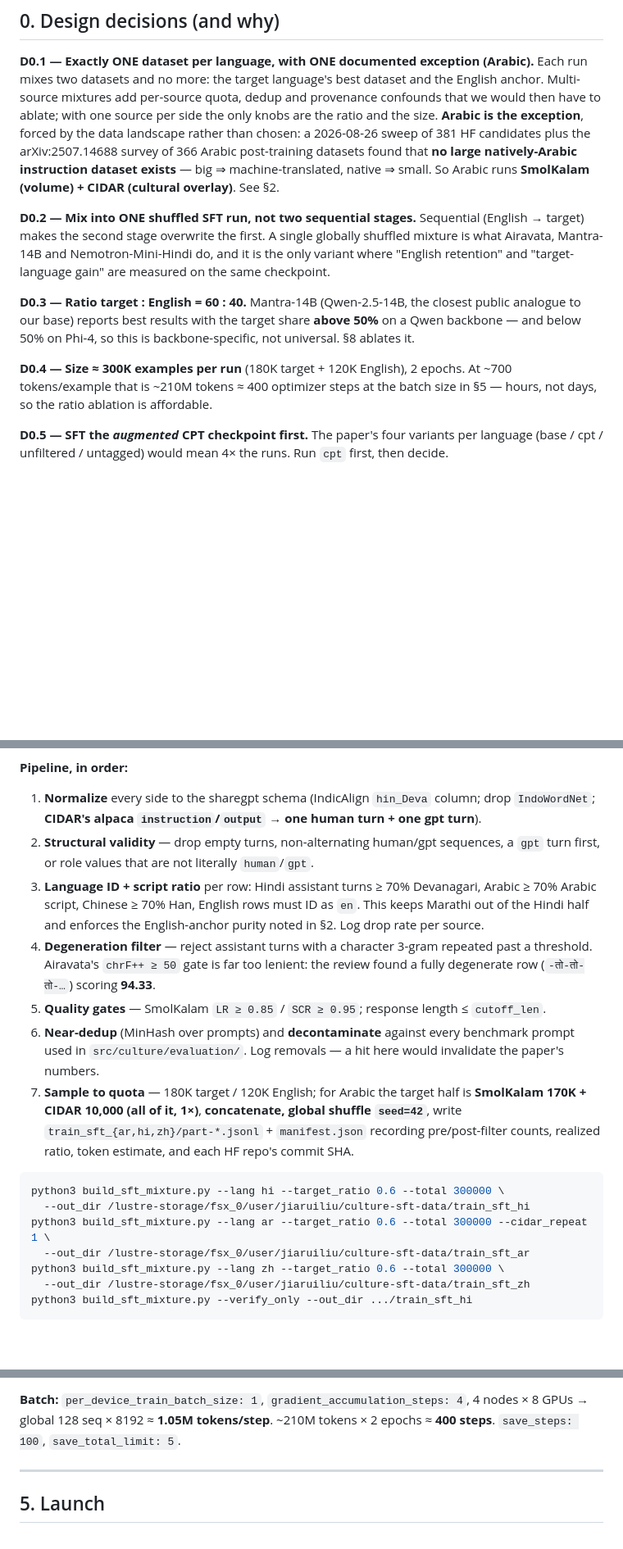
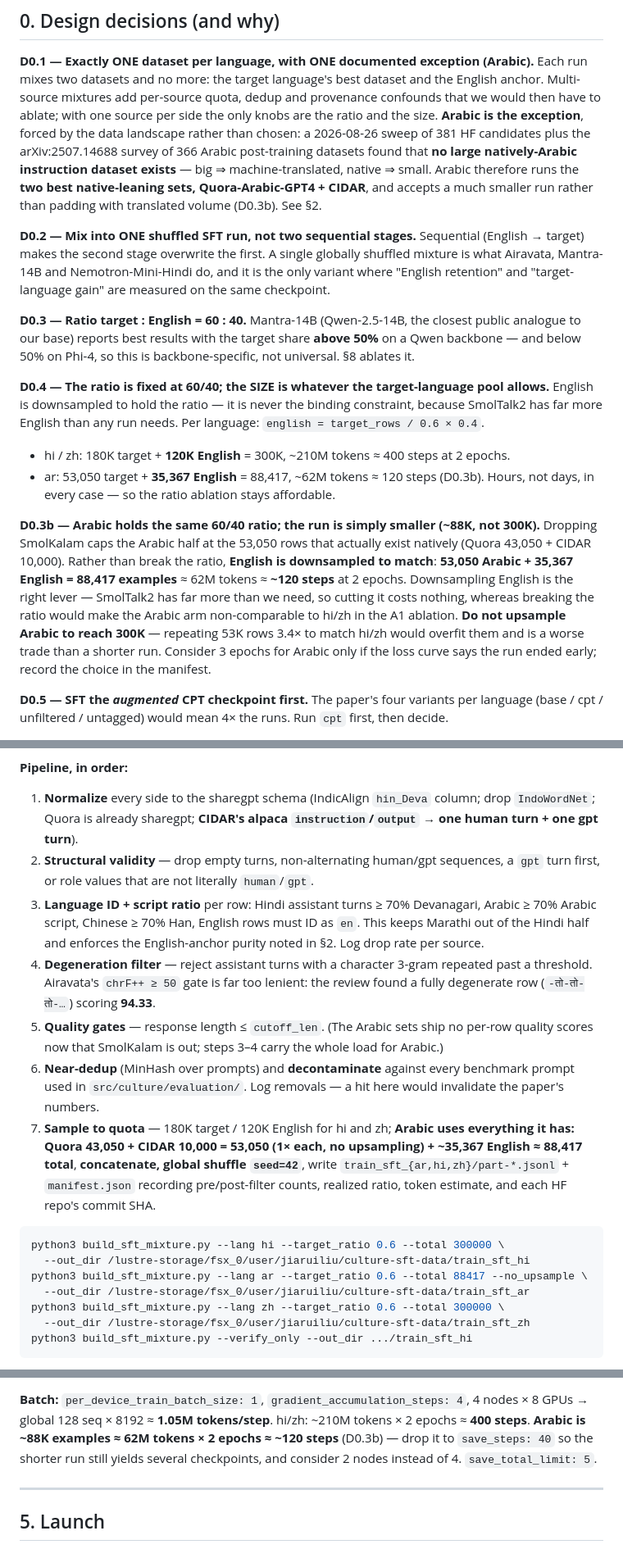
Before and after one commit to jiarui-liu/CultureInFigurativeLanguage, a Markdown page: plans/instruction_tuning_runbook.md, 3 parts joined by grey strips. Shown at 82% size. GitHub-like rendering; blank space fills up the shorter version.

````diff
--- a/plans/instruction_tuning_runbook.md
+++ b/plans/instruction_tuning_runbook.md
@@ -23,7 +23,8 @@ with one source per side the only knobs are the ratio and the size.
 **Arabic is the exception**, forced by the data landscape rather than chosen: a 2026-08-26 sweep of 381
 HF candidates plus the arXiv:2507.14688 survey of 366 Arabic post-training datasets found that
 **no large natively-Arabic instruction dataset exists** — big ⇒ machine-translated, native ⇒ small.
-So Arabic runs **SmolKalam (volume) + CIDAR (cultural overlay)**. See §2.
+Arabic therefore runs the **two best native-leaning sets, Quora-Arabic-GPT4 + CIDAR**, and accepts a
+much smaller run rather than padding with translated volume (D0.3b). See §2.
 
 **D0.2 — Mix into ONE shuffled SFT run, not two sequential stages.** Sequential (English → target)
 makes the second stage overwrite the first. A single globally shuffled mixture is what Airavata,
@@ -34,9 +35,22 @@ Mantra-14B and Nemotron-Mini-Hindi do, and it is the only variant where "English
 to our base) reports best results with the target share **above 50%** on a Qwen backbone — and
 below 50% on Phi-4, so this is backbone-specific, not universal. §8 ablates it.
 
-**D0.4 — Size ≈ 300K examples per run** (180K target + 120K English), 2 epochs. At ~700
-tokens/example that is ~210M tokens ≈ 400 optimizer steps at the batch size in §5 — hours, not
-days, so the ratio ablation is affordable.
+**D0.4 — The ratio is fixed at 60/40; the SIZE is whatever the target-language pool allows.**
+English is downsampled to hold the ratio — it is never the binding constraint, because SmolTalk2 has
+far more English than any run needs. Per language: `english = target_rows / 0.6 × 0.4`.
+- hi / zh: 180K target + **120K English** = 300K, ~210M tokens ≈ 400 steps at 2 epochs.
+- ar: 53,050 target + **35,367 English** = 88,417, ~62M tokens ≈ 120 steps (D0.3b).
+Hours, not days, in every case — so the ratio ablation stays affordable.
+
+**D0.3b — Arabic holds the same 60/40 ratio; the run is simply smaller (~88K, not 300K).** Dropping
+SmolKalam caps the Arabic half at the 53,050 rows that actually exist natively (Quora 43,050 +
+CIDAR 10,000). Rather than break the ratio, **English is downsampled to match**:
+**53,050 Arabic + 35,367 English = 88,417 examples** ≈ 62M tokens ≈ **~120 steps** at 2 epochs.
+Downsampling English is the right lever — SmolTalk2 has far more than we need, so cutting it costs
+nothing, whereas breaking the ratio would make the Arabic arm non-comparable to hi/zh in the A1
+ablation. **Do not upsample Arabic to reach 300K** — repeating 53K rows 3.4× to match hi/zh would
+overfit them and is a worse trade than a shorter run. Consider 3 epochs for Arabic only if the loss
+curve says the run ended early; record the choice in the manifest.
 
 **D0.5 — SFT the *augmented* CPT checkpoint first.** The paper's four variants per language
 (base / cpt / unfiltered / untagged) would mean 4× the runs. Run `cpt` first, then decide.
@@ -206,7 +240,7 @@ and re-derive per-subset analyses without rebuilding.
 **Pipeline, in order:**
 
 1. **Normalize** every side to the sharegpt schema (IndicAlign `hin_Deva` column; drop `IndoWordNet`;
-   **CIDAR's alpaca `instruction`/`output` → one human turn + one gpt turn**).
+   Quora is already sharegpt; **CIDAR's alpaca `instruction`/`output` → one human turn + one gpt turn**).
 2. **Structural validity** — drop empty turns, non-alternating human/gpt sequences, a `gpt` turn
    first, or role values that are not literally `human`/`gpt`.
 3. **Language ID + script ratio** per row: Hindi assistant turns ≥ 70% Devanagari, Arabic ≥ 70%
@@ -215,18 +249,19 @@ and re-derive per-subset analyses without rebuilding.
 4. **Degeneration filter** — reject assistant turns with a character 3-gram repeated past a
    threshold. Airavata's `chrF++ ≥ 50` gate is far too lenient: the review found a fully degenerate
    row (`-तो-तो-तो-…`) scoring **94.33**.
-5. **Quality gates** — SmolKalam `LR ≥ 0.85` / `SCR ≥ 0.95`; response length ≤ `cutoff_len`.
+5. **Quality gates** — response length ≤ `cutoff_len`. (The Arabic sets ship no per-row quality
+   scores now that SmolKalam is out; steps 3–4 carry the whole load for Arabic.)
 6. **Near-dedup** (MinHash over prompts) and **decontaminate** against every benchmark prompt used
    in `src/culture/evaluation/`. Log removals — a hit here would invalidate the paper's numbers.
-7. **Sample to quota** — 180K target / 120K English; for Arabic the target half is
-   **SmolKalam 170K + CIDAR 10,000 (all of it, 1×)**, **concatenate, global shuffle `seed=42`**,
+7. **Sample to quota** — 180K target / 120K English for hi and zh; **Arabic uses everything it has:
+   Quora 43,050 + CIDAR 10,000 = 53,050 (1× each, no upsampling) + ~35,367 English ≈ 88,417 total**, **concatenate, global shuffle `seed=42`**,
    write `train_sft_{ar,hi,zh}/part-*.jsonl` + `manifest.json` recording pre/post-filter counts,
    realized ratio, token estimate, and each HF repo's commit SHA.
 
 ```bash
 python3 build_sft_mixture.py --lang hi --target_ratio 0.6 --total 300000 \
   --out_dir /lustre-storage/fsx_0/user/jiaruiliu/culture-sft-data/train_sft_hi
-python3 build_sft_mixture.py --lang ar --target_ratio 0.6 --total 300000 --cidar_repeat 1 \
+python3 build_sft_mixture.py --lang ar --target_ratio 0.6 --total 88417 --no_upsample \
   --out_dir /lustre-storage/fsx_0/user/jiaruiliu/culture-sft-data/train_sft_ar
 python3 build_sft_mixture.py --lang zh --target_ratio 0.6 --total 300000 \
   --out_dir /lustre-storage/fsx_0/user/jiaruiliu/culture-sft-data/train_sft_zh
@@ -289,8 +324,10 @@ Unchanged: `learning_rate: 1.0e-5` cosine w/ `warmup_ratio: 0.03`, `flash_attn:
 `overwrite_output_dir: false` for auto-resume on requeue.
 
 **Batch:** `per_device_train_batch_size: 1`, `gradient_accumulation_steps: 4`, 4 nodes × 8 GPUs →
-global 128 seq × 8192 ≈ **1.05M tokens/step**. ~210M tokens × 2 epochs ≈ **400 steps**.
-`save_steps: 100`, `save_total_limit: 5`.
+global 128 seq × 8192 ≈ **1.05M tokens/step**. hi/zh: ~210M tokens × 2 epochs ≈ **400 steps**.
+**Arabic is ~88K examples ≈ 62M tokens × 2 epochs ≈ ~120 steps** (D0.3b) — drop it to
+`save_steps: 40` so the shorter run still yields several checkpoints, and consider 2 nodes instead of 4.
+`save_total_limit: 5`.
 
 ---
 
````
Also changed, not shown: other parts of plans/instruction_tuning_runbook.md (+60 -38 lines).
